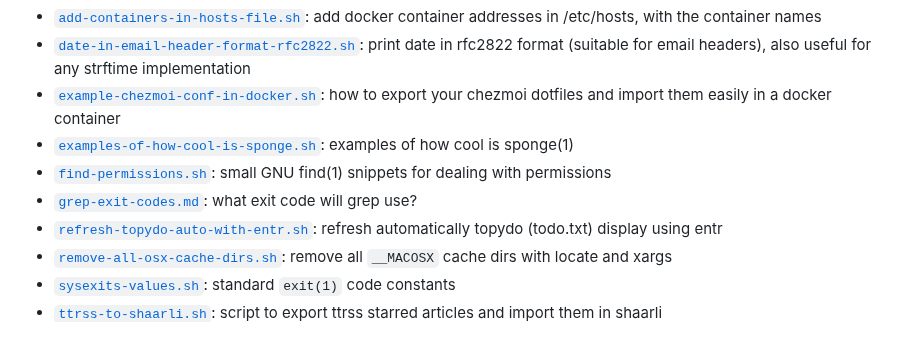
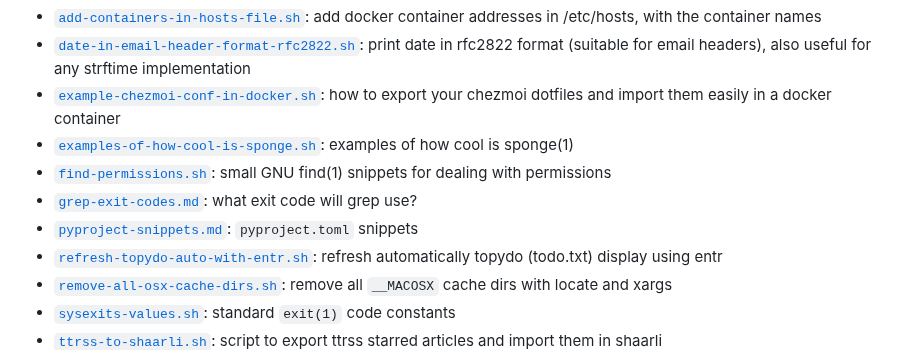
Before and after one commit to hydrargyrum/junkyard, a Markdown page: README.md, the part around the change. GitHub-like rendering.

Commit message:
python/pyproject-snippets.md: pyproject.toml snippets

```diff
--- a/README.md
+++ b/README.md
@@ -55,6 +55,7 @@
 - [`examples-of-how-cool-is-sponge.sh`](sh/examples-of-how-cool-is-sponge.sh): examples of how cool is sponge(1)
 - [`find-permissions.sh`](sh/find-permissions.sh): small GNU find(1) snippets for dealing with permissions
 - [`grep-exit-codes.md`](sh/grep-exit-codes.md): what exit code will grep use?
+- [`pyproject-snippets.md`](python/pyproject-snippets.md): `pyproject.toml` snippets
 - [`refresh-topydo-auto-with-entr.sh`](sh/refresh-topydo-auto-with-entr.sh): refresh automatically topydo (todo.txt) display using entr
 - [`remove-all-osx-cache-dirs.sh`](sh/remove-all-osx-cache-dirs.sh): remove all `__MACOSX` cache dirs with locate and xargs
 - [`sysexits-values.sh`](sh/sysexits-values.sh): standard `exit(1)` code constants
```
Also changed, not shown: python/pyproject-snippets.md (added, +44 -0 lines).
